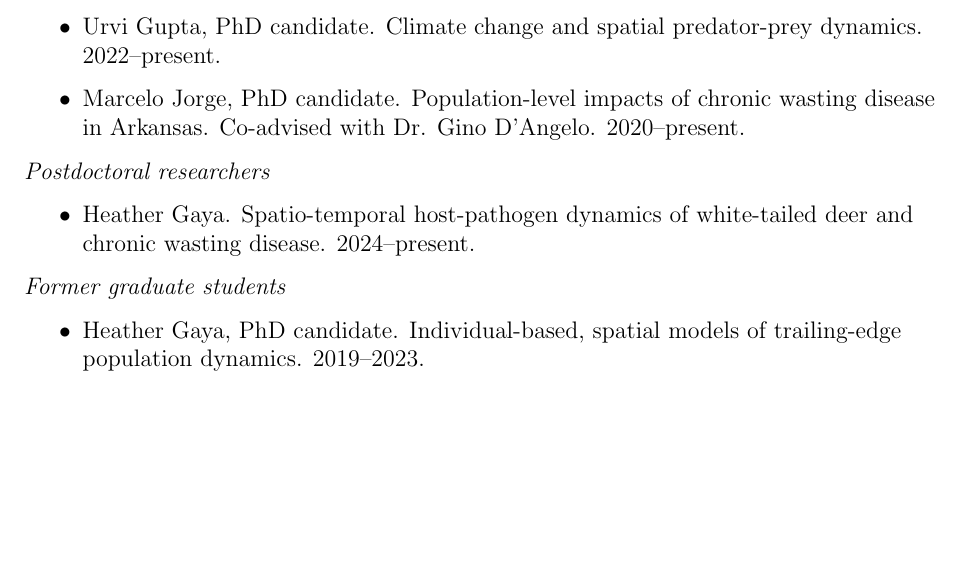
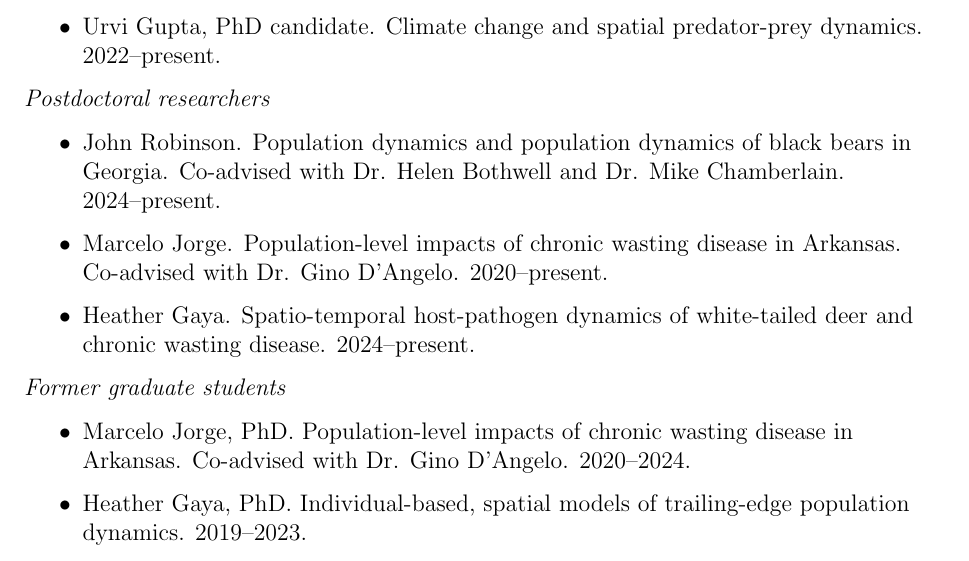
Before and after one commit to rbchan/CV, a LaTeX CV (Richard_Chandler_CV.tex): part of page 16 of 17, cut so that both start at the same text, the shorter picture padded with empty space. Compiled offline with pdfLaTeX.

Commit message:
postdocs

```diff
--- a/Richard_Chandler_CV.tex
+++ b/Richard_Chandler_CV.tex
@@ -1208,14 +1208,17 @@ Capture-Recapture. Academic Press.
     Dr. Clark Rushing.
   \item Urvi Gupta, PhD candidate. Climate change and spatial
     predator-prey dynamics. 2022--present.
-  \item Marcelo Jorge, PhD candidate. Population-level impacts of
-    chronic wasting disease in Arkansas. Co-advised with Dr. Gino
-    D'Angelo. 2020--present.
 \end{itemize}
 
 % \newpage
 {\it Postdoctoral researchers}
 \begin{itemize}
+   \item John Robinson. Population dynamics and population dynamics of
+     black bears in Georgia. Co-advised with Dr. Helen Bothwell and
+     Dr. Mike Chamberlain. 2024--present.
+   \item Marcelo Jorge. Population-level impacts of
+      chronic wasting disease in Arkansas. Co-advised with Dr. Gino
+      D'Angelo. 2020--present.
    \item Heather Gaya. Spatio-temporal host-pathogen dynamics of
      white-tailed deer and chronic wasting disease. 2024--present.
 \end{itemize}
@@ -1224,7 +1227,10 @@ Capture-Recapture. Academic Press.
 
 {\it Former graduate students}
 \begin{itemize}
-  \item Heather Gaya, PhD candidate. Individual-based, spatial models
+  \item Marcelo Jorge, PhD. Population-level impacts of
+    chronic wasting disease in Arkansas. Co-advised with Dr. Gino
+    D'Angelo. 2020--2024.
+  \item Heather Gaya, PhD. Individual-based, spatial models
     of trailing-edge population dynamics. 2019--2023.
   \item Morgan Manning, MS. Nesting ecology of loggerhead
     sea turtles in Northern Recovery Unit. 2020-2022.
```
